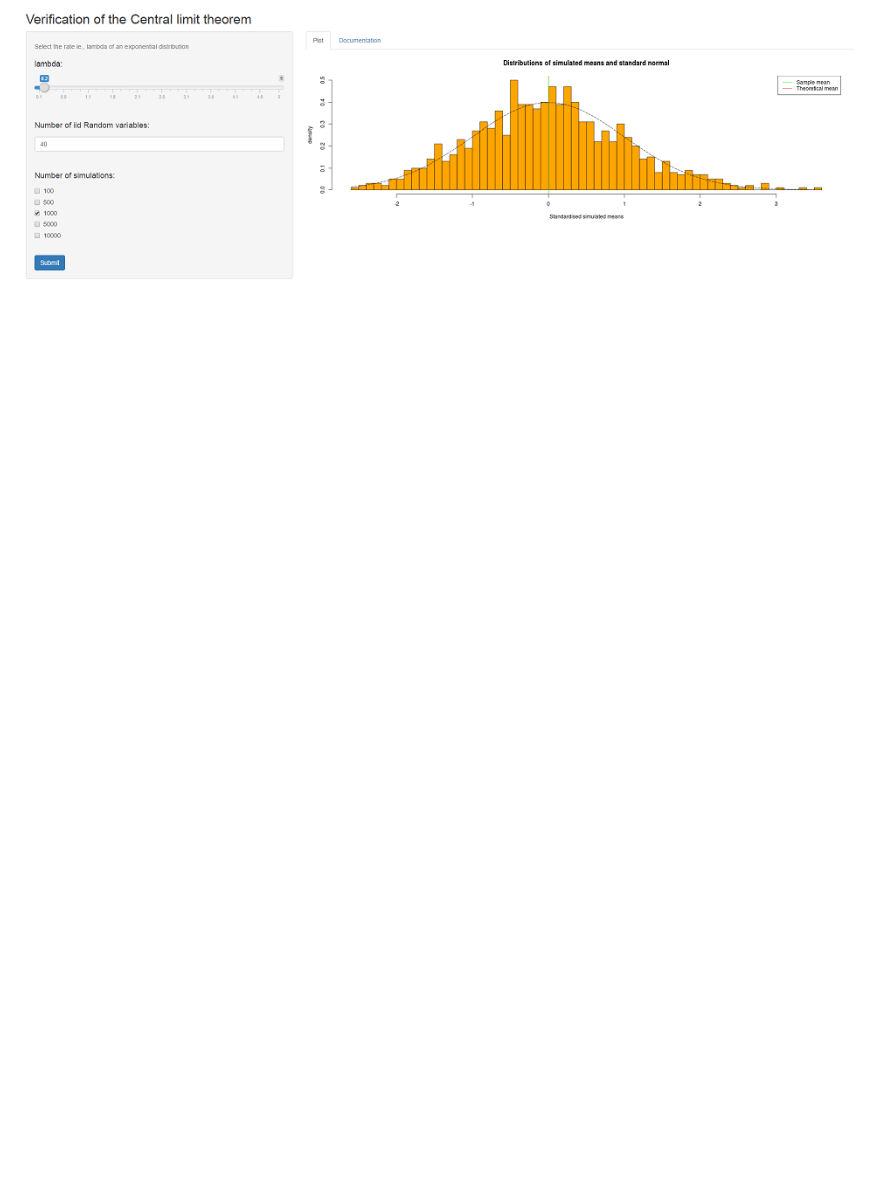
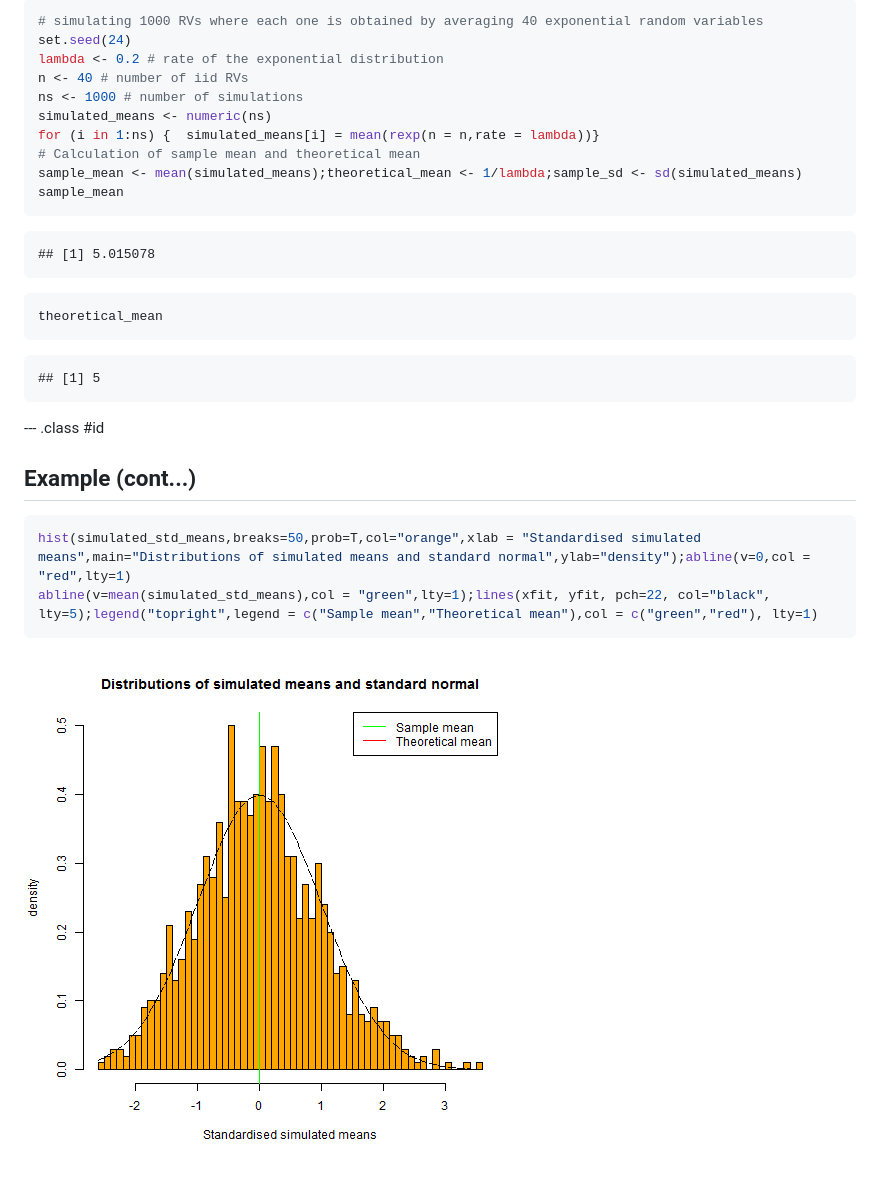
Before and after one commit to RajeshKolachana/Course_Project_DDP, a Markdown page: index.md, the part around the change printed below. Drawn GitHub-style; pictures changed too: assets/fig/unnamed-chunk-3-1.png (added); blank space fills up the shorter version.

````diff
--- a/index.md
+++ b/index.md
@@ -85,2 +31,40 @@ shinyServer(function(input, output) {
 
-![](example1.png)
+
+```r
+# simulating 1000 RVs where each one is obtained by averaging 40 exponential random variables
+set.seed(24)
+lambda <- 0.2 # rate of the exponential distribution
+n <- 40 # number of iid RVs
+ns <- 1000 # number of simulations
+simulated_means <- numeric(ns)
+for (i in 1:ns) {  simulated_means[i] = mean(rexp(n = n,rate = lambda))}
+# Calculation of sample mean and theoretical mean
+sample_mean <- mean(simulated_means);theoretical_mean <- 1/lambda;sample_sd <- sd(simulated_means)
+sample_mean
+```
+
+```
+## [1] 5.015078
+```
+
+```r
+theoretical_mean
+```
+
+```
+## [1] 5
+```
+
+--- .class #id
+
+## Example (cont...)
+
+
+
+
+```r
+hist(simulated_std_means,breaks=50,prob=T,col="orange",xlab = "Standardised simulated means",main="Distributions of simulated means and standard normal",ylab="density");abline(v=0,col = "red",lty=1)
+abline(v=mean(simulated_std_means),col = "green",lty=1);lines(xfit, yfit, pch=22, col="black", lty=5);legend("topright",legend = c("Sample mean","Theoretical mean"),col = c("green","red"), lty=1)
+```
+
+![plot of chunk unnamed-chunk-3](assets/fig/unnamed-chunk-3-1.png)
````
Also changed, not shown: other parts of index.md (+6 -60 lines), assets/fig/unnamed-chunk-2-1.png (added), 2 other files.
